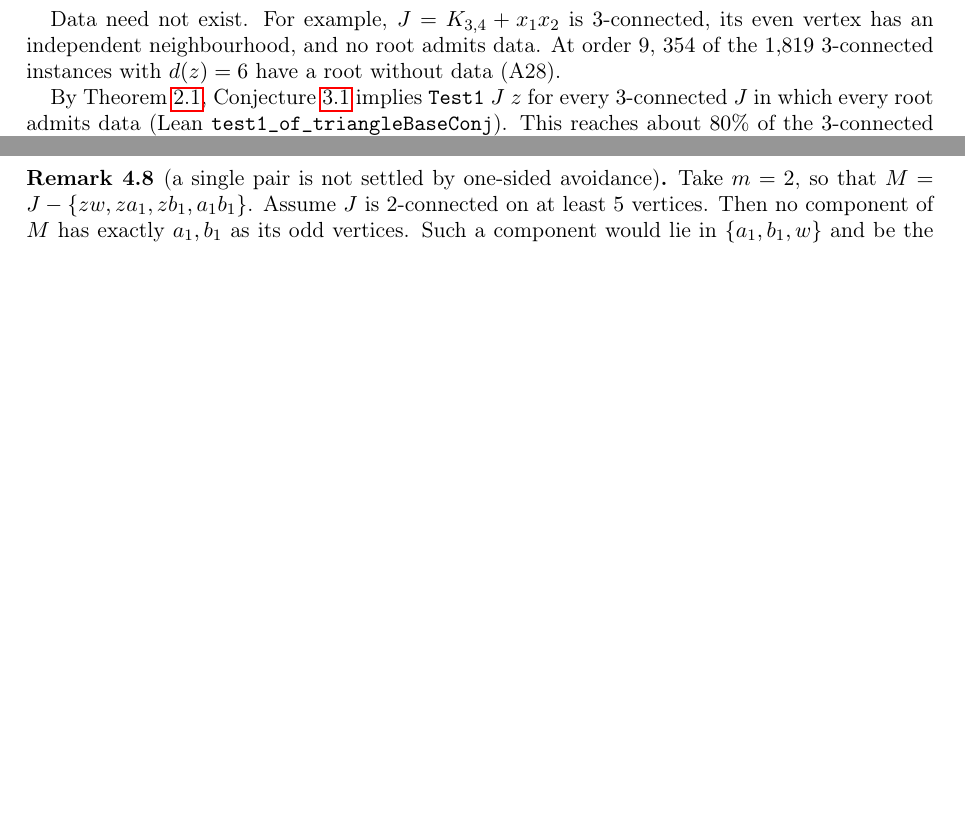
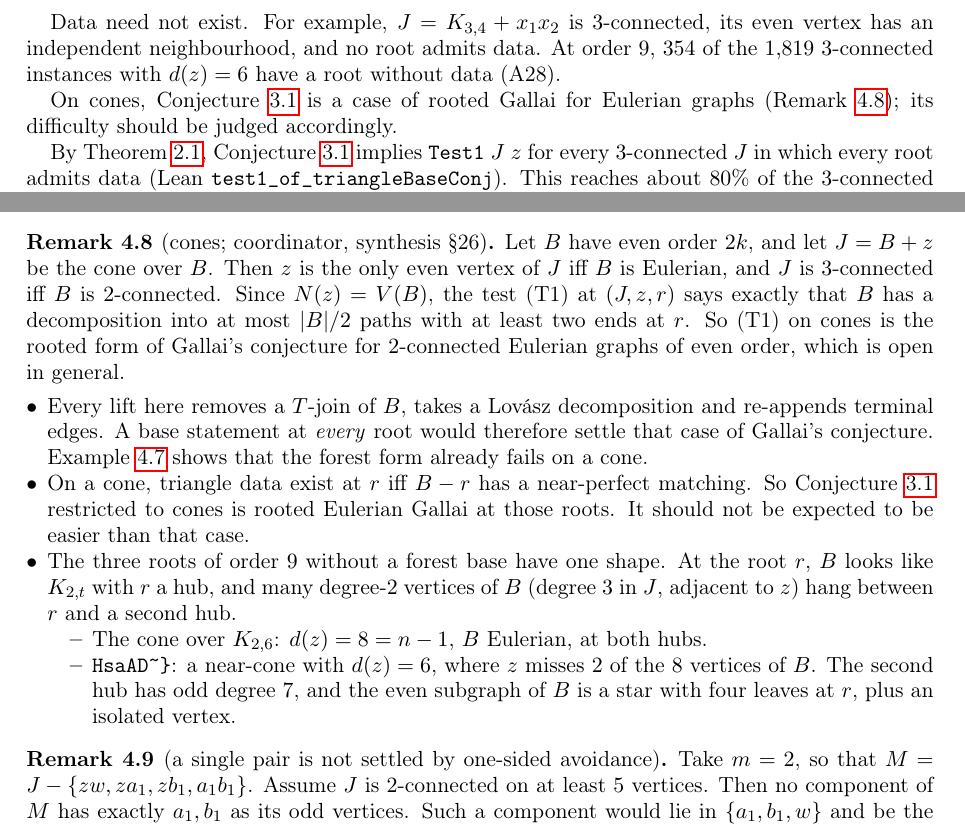
Before and after one commit to rooster4166/Manuscripts, a LaTeX paper (manuscripts/direct-test1/direct-test1.tex): two parts of pages 4 and 7 of 11, joined at a grey line, cut so that both start at the same text, the shorter picture padded with empty space. Compiled offline with pdfLaTeX.

Commit message:
direct-test1: cone framing (Remark 4.8, synthesis §26); classification of the 3 forest-uncovered roots; d(z)=8 n=13 71/71; ROADMAP no longer says undecided; AF: CLT-B1 exact statement and clt's answers
Co-Authored-By: Claude Opus 5.5 <noreply@anthropic.com>
Claude-Session: https://claude.ai/code/session_01FxXpVhyEkCtnbHHCjYEHdD

```diff
--- a/manuscripts/direct-test1/direct-test1.tex
+++ b/manuscripts/direct-test1/direct-test1.tex
@@ -23,7 +23,7 @@
 \newcommand{\DLNINE}{$170$}
 \newcommand{\DLTWONINE}{A $1$-in-$20$ sample of order $9$ with one even vertex ($597$ graphs, $31{,}701$ instances) also has no compatibility failure. Each of its $45$ failures contains a failing single pair.}
 \newcommand{\DLRANDOM}{There were $4{,}420$ instances at orders $11$, $13$, $15$, edge densities $0.4$ to $0.8$, and $k=1,2,3$ pairs, and none failed. $129$ were budget-undecided; of the $24$ rechecked exactly, $23$ have a base and $1$ timed out. One orientation alone fails in $6\%$ (order $11$, density $0.4$) to $58\%$ (order $11$, density $0.8$) of the single-pair instances, so the free choice of end is used.}
-\newcommand{\RANDOMTB}{Random $3$-connected $J$ as in \texttt{dtl.py} were run with \texttt{tb.py rand}. At order $11$, all $100$ roots with $d(z)=4$ and all $150$ roots with $d(z)=6$ ($25$ graphs each) have a base, and every lift verified. The run at $d(z)=8$ was stopped after a few graphs and the order-$13$ runs did not start. The only roots the budgeted search left undecided, $7$ roots of one graph with $d(z)=8$, all have a base by exact search at the first data choice.}
+\newcommand{\RANDOMTB}{Random $3$-connected $J$ as in \texttt{dtl.py} were run with \texttt{tb.py rand}. At order $11$, all $100$ roots with $d(z)=4$ and all $150$ roots with $d(z)=6$ ($25$ graphs each) have a base, and every lift verified. At $d(z)=8$ the run was stopped after a few graphs; the only roots it left undecided, $7$ roots of one graph, all have a base by exact search at the first data choice. At order $13$ with $d(z)=8$, the coordinator's run (\texttt{scripts/out/d8/}) certifies all $71$ roots of $9$ graphs. $28$ of them were budget-undecided and were settled by clt's local search, each witness checked independently and its lift executed.}
 
 \title{A direct lift to the two-end test through triangles at the even vertex}
 \author{Gallai project}
@@ -225,6 +225,9 @@ Data need not exist. For example, $J=K_{3,4}+x_1x_2$ is $3$-connected, its even
 independent neighbourhood, and no root admits data. At order~$9$, $354$ of the $1{,}819$
 $3$-connected instances with $d(z)=6$ have a root without data (A28).
 
+On cones, Conjecture~\ref{conj:base} is a case of rooted Gallai for Eulerian graphs
+(Remark~\ref{rem:cones}); its difficulty should be judged accordingly.
+
 By Theorem~\ref{thm:lift}, Conjecture~\ref{conj:base} implies $\texttt{Test1}\ J\ z$ for every
 $3$-connected $J$ in which every root admits data (Lean \texttt{test1\_of\_triangleBaseConj}). This
 reaches about $80\%$ of the $3$-connected instances with $d(z)=6$ at order~$9$. By
@@ -415,6 +418,31 @@ where $d(z)=6$ and $N(z)$ is independent. Yet (T1) holds at all three roots.
 Over all $2{,}438$ roots without triangle data of $3$-connected graphs of order $9$
 (\texttt{fb\_nodata.py}), the forest base exists, and its lift verifies, at the other $2{,}435$.
 \end{example}
+
+\begin{remark}[cones; coordinator, synthesis \S26]\label{rem:cones}
+Let $B$ have even order $2k$, and let $J=B+z$ be the cone over $B$. Then $z$ is the only even
+vertex of $J$ iff $B$ is Eulerian, and $J$ is $3$-connected iff $B$ is $2$-connected. Since
+$N(z)=V(B)$, the test (T1) at $(J,z,r)$ says exactly that $B$ has a decomposition into at most
+$|B|/2$ paths with at least two ends at $r$. So (T1) on cones is the rooted form of Gallai's
+conjecture for $2$-connected Eulerian graphs of even order, which is open in general.
+\begin{itemize}[leftmargin=*]
+\item Every lift here removes a $T$-join of $B$, takes a Lov\'asz decomposition and re-appends
+terminal edges. A base statement at \emph{every} root would therefore settle that case of Gallai's
+conjecture. Example~\ref{ex:forestfail} shows that the forest form already fails on a cone.
+\item On a cone, triangle data exist at $r$ iff $B-r$ has a near-perfect matching. So
+Conjecture~\ref{conj:base} restricted to cones is rooted Eulerian Gallai at those roots. It should not
+be expected to be easier than that case.
+\item The three roots of order $9$ without a forest base have one shape. At the root $r$, $B$ looks
+like $K_{2,t}$ with $r$ a hub, and many degree-$2$ vertices of $B$ (degree $3$ in $J$, adjacent to
+$z$) hang between $r$ and a second hub.
+\begin{itemize}
+\item The cone over $K_{2,6}$: $d(z)=8=n-1$, $B$ Eulerian, at both hubs.
+\item \texttt{HsaAD\textasciitilde\}}: a near-cone with $d(z)=6$, where $z$ misses $2$ of the $8$ vertices
+of $B$. The second hub has odd degree $7$, and the even subgraph of $B$ is a star with four leaves at
+$r$, plus an isolated vertex.
+\end{itemize}
+\end{itemize}
+\end{remark}
 
 \begin{remark}[a single pair is not settled by one-sided avoidance]\label{rem:onepair}
 Take $m=2$, so that $M=J-\{zw,za_1,zb_1,a_1b_1\}$. Assume $J$ is $2$-connected on at least $5$ vertices.
```
Also changed, not shown: ROADMAP.md (+5 -3 lines), research/connections.md (+11 -2 lines), research/experiments.md (+5 -1 lines), research/synthesis.md (+1 -1 lines), manuscripts/direct-test1/direct-test1.pdf.
